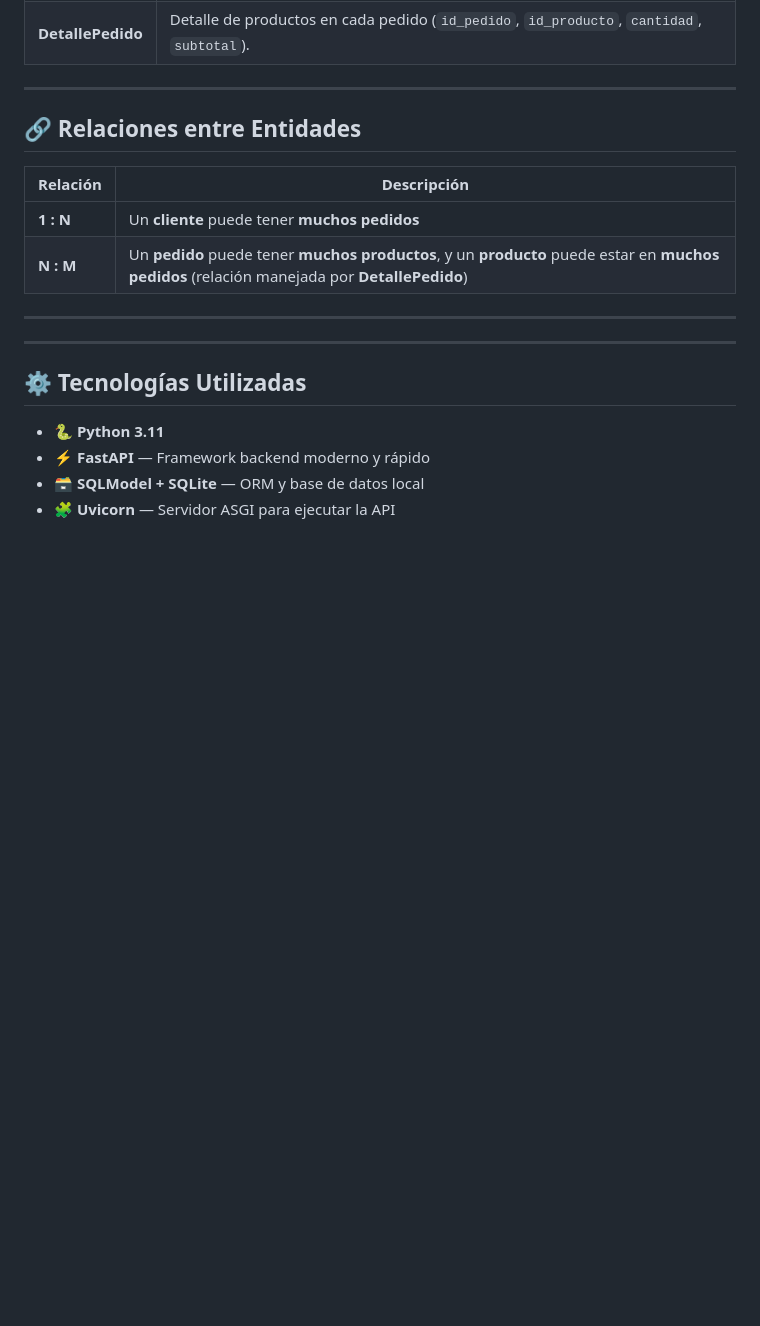
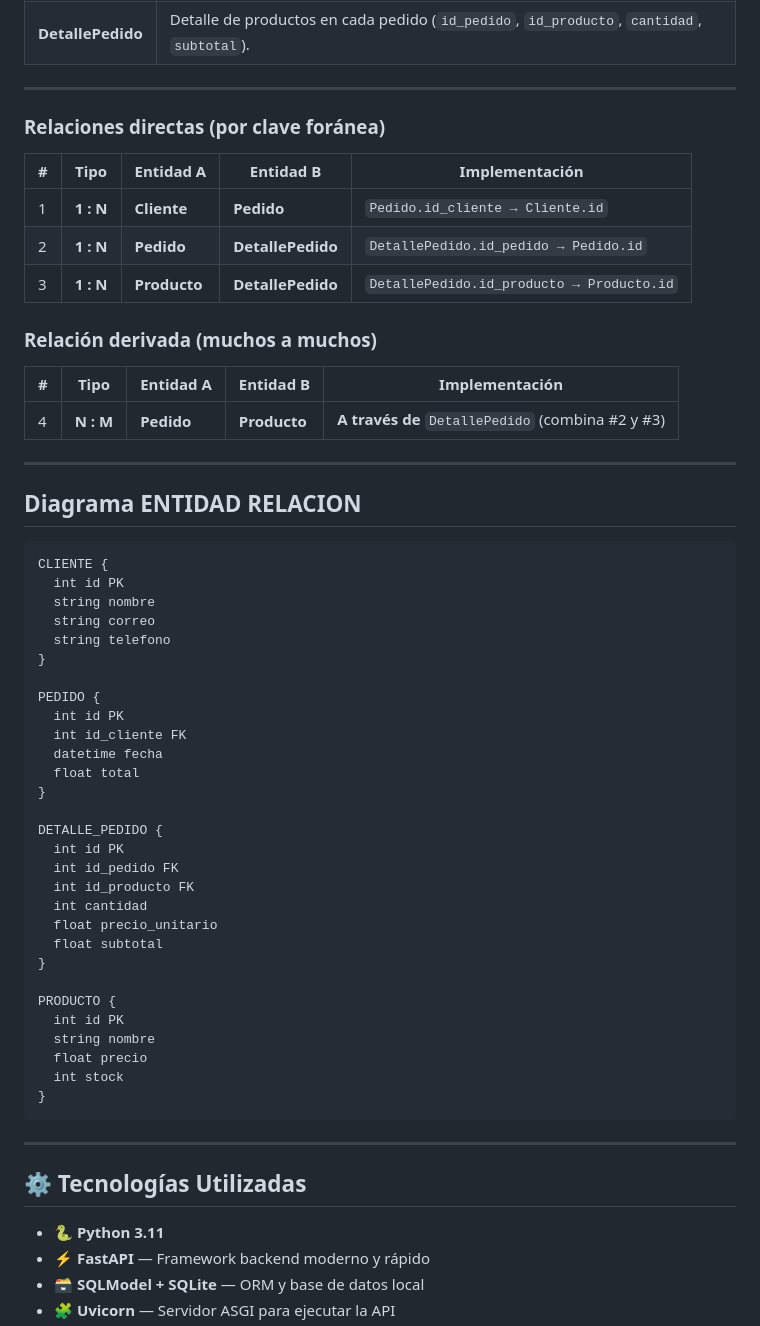
Before and after one commit to Davidvg077/proyecto_valeo_api, a Markdown page: README.md, the part around the change. Drawn GitHub-style; blank space fills up the shorter version.

Commit message:
Actualizacion de readme

```diff
--- a/README.md
+++ b/README.md
@@ -46,14 +46,53 @@ El proyecto busca servir como base para futuras integraciones con módulos de fa
 
 ---
 
-## 🔗 Relaciones entre Entidades
+### Relaciones directas (por clave foránea)
+| # | Tipo | Entidad A | Entidad B | Implementación |
+|---|------|-----------|-----------|----------------|
+| 1 | **1 : N** | **Cliente** | **Pedido** | `Pedido.id_cliente → Cliente.id` |
+| 2 | **1 : N** | **Pedido** | **DetallePedido** | `DetallePedido.id_pedido → Pedido.id` |
+| 3 | **1 : N** | **Producto** | **DetallePedido** | `DetallePedido.id_producto → Producto.id` |
 
-| Relación | Descripción |
-|-----------|-------------|
-| **1 : N** | Un **cliente** puede tener **muchos pedidos** |
-| **N : M** | Un **pedido** puede tener **muchos productos**, y un **producto** puede estar en **muchos pedidos** (relación manejada por **DetallePedido**) |
+### Relación derivada (muchos a muchos)
+| # | Tipo | Entidad A | Entidad B | Implementación |
+|---|------|-----------|-----------|----------------|
+| 4 | **N : M** | **Pedido** | **Producto** | **A través de** `DetallePedido` (combina #2 y #3) |
 
 ---
+
+## Diagrama ENTIDAD RELACION
+
+
+
+    CLIENTE {
+      int id PK
+      string nombre
+      string correo
+      string telefono
+    }
+
+    PEDIDO {
+      int id PK
+      int id_cliente FK
+      datetime fecha
+      float total
+    }
+
+    DETALLE_PEDIDO {
+      int id PK
+      int id_pedido FK
+      int id_producto FK
+      int cantidad
+      float precio_unitario
+      float subtotal
+    }
+
+    PRODUCTO {
+      int id PK
+      string nombre
+      float precio
+      int stock
+    }
 
 
 ---
```
